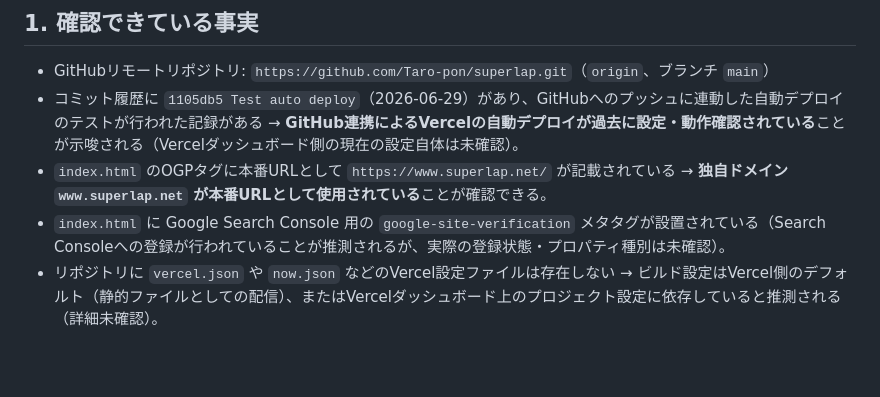
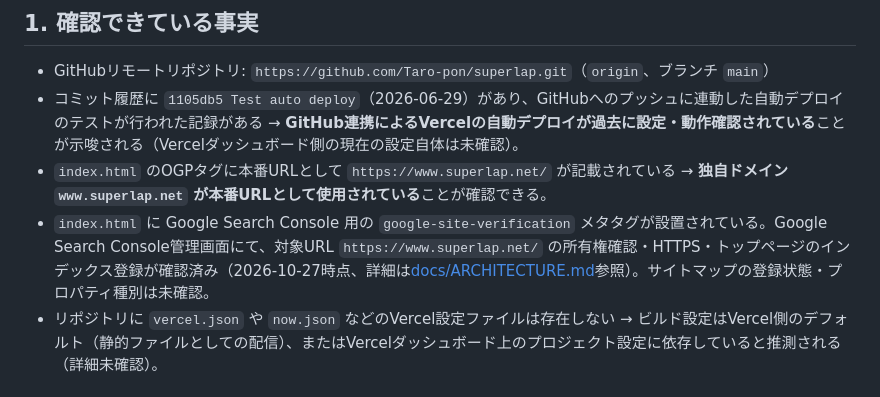
Before and after one commit to Taro-pon/superlap, a Markdown page: docs/DEPLOYMENT.md, the part around the change. Drawn GitHub-style; blank space fills up the shorter version.

```diff
--- a/docs/DEPLOYMENT.md
+++ b/docs/DEPLOYMENT.md
@@ -9,7 +9,7 @@ GitHubとVercelによる公開フロー、ドメイン、更新方法、ロー
 - GitHubリモートリポジトリ: `https://github.com/Taro-pon/superlap.git`（`origin`、ブランチ `main`）
 - コミット履歴に `1105db5 Test auto deploy`（2026-06-29）があり、GitHubへのプッシュに連動した自動デプロイのテストが行われた記録がある → **GitHub連携によるVercelの自動デプロイが過去に設定・動作確認されている**ことが示唆される（Vercelダッシュボード側の現在の設定自体は未確認）。
 - `index.html` のOGPタグに本番URLとして `https://www.superlap.net/` が記載されている → **独自ドメイン `www.superlap.net` が本番URLとして使用されている**ことが確認できる。
-- `index.html` に Google Search Console 用の `google-site-verification` メタタグが設置されている（Search Consoleへの登録が行われていることが推測されるが、実際の登録状態・プロパティ種別は未確認）。
+- `index.html` に Google Search Console 用の `google-site-verification` メタタグが設置されている。Google Search Console管理画面にて、対象URL `https://www.superlap.net/` の所有権確認・HTTPS・トップページのインデックス登録が確認済み（2026-10-27時点、詳細は[docs/ARCHITECTURE.md](ARCHITECTURE.md)参照）。サイトマップの登録状態・プロパティ種別は未確認。
 - リポジトリに `vercel.json` や `now.json` などのVercel設定ファイルは存在しない → ビルド設定はVercel側のデフォルト（静的ファイルとしての配信）、またはVercelダッシュボード上のプロジェクト設定に依存していると推測される（詳細未確認）。
 
 ## 2. 未確認の事項（Vercelダッシュボード側で確認が必要）
```
Also changed, not shown: CLAUDE.md (+2 -1 lines), docs/ARCHITECTURE.md (+6 -1 lines).
